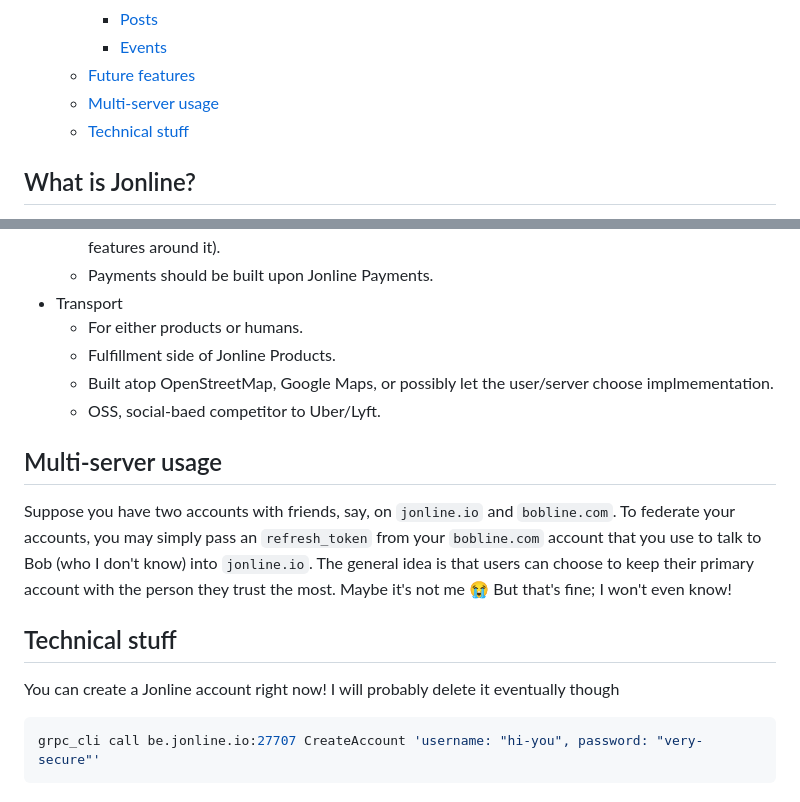
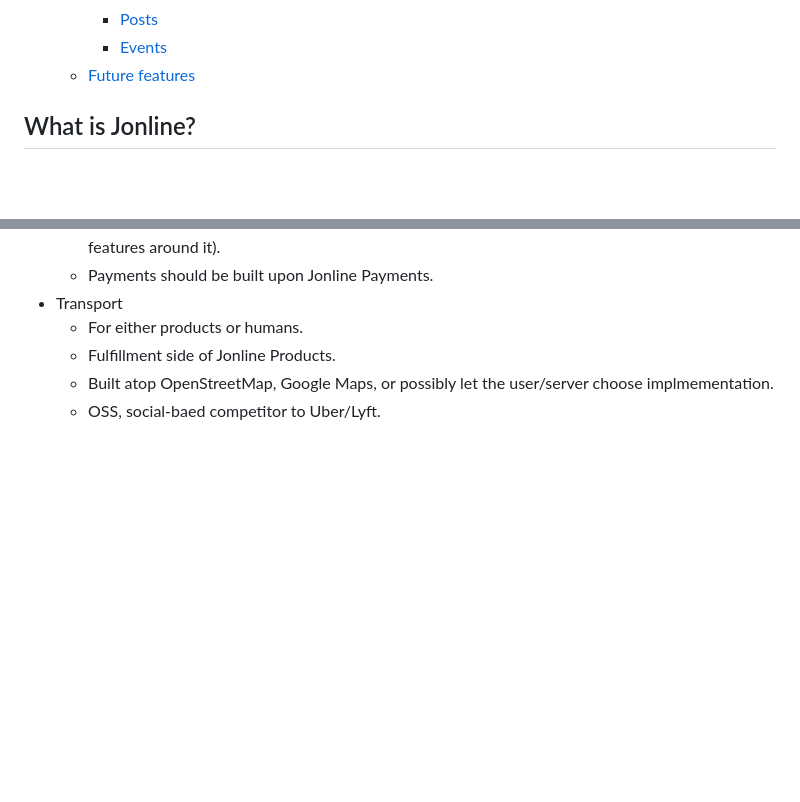
Before and after one commit to JonLatane/jonline, a Markdown page: README.md, 2 parts joined by grey strips. Drawn GitHub-style; blank space fills up the shorter version.

Commit message:
cleanup readme

````diff
--- a/README.md
+++ b/README.md
@@ -33,8 +33,6 @@
     - [Posts](#posts)
     - [Events](#events)
   - [Future features](#future-features)
-  - [Multi-server usage](#multi-server-usage)
-  - [Technical stuff](#technical-stuff)
 
 ## What is Jonline?
 Jonline is an open-source, community-scale social network capable of "federating" with other Jonline instances/communities. Two demo instances are up at [jonline.io](https://jonline.io) and [getj.online](https://getj.online). (Try adding one instance to your interface on the other via the "Add Account/Server" screen!) Jonline is a network of, and a protocol for, social networks. Use cases include:
@@ -285,13 +283,3 @@ Potential future features include:
     * Fulfillment side of Jonline Products.
     * Built atop OpenStreetMap, Google Maps, or possibly let the user/server choose implmementation.
     * OSS, social-baed competitor to Uber/Lyft.
-
-## Multi-server usage
-Suppose you have two accounts with friends, say, on `jonline.io` and `bobline.com`. To federate your accounts, you may simply pass an `refresh_token` from your `bobline.com` account that you use to talk to Bob (who I don't know) into `jonline.io`. The general idea is that users can choose to keep their primary account with the person they trust the most. Maybe it's not me 😭 But that's fine; I won't even know!
-
-## Technical stuff
-You can create a Jonline account right now! I will probably delete it eventually though
-
-```sh
-grpc_cli call be.jonline.io:27707 CreateAccount 'username: "hi-you", password: "very-secure"'
-```
````
